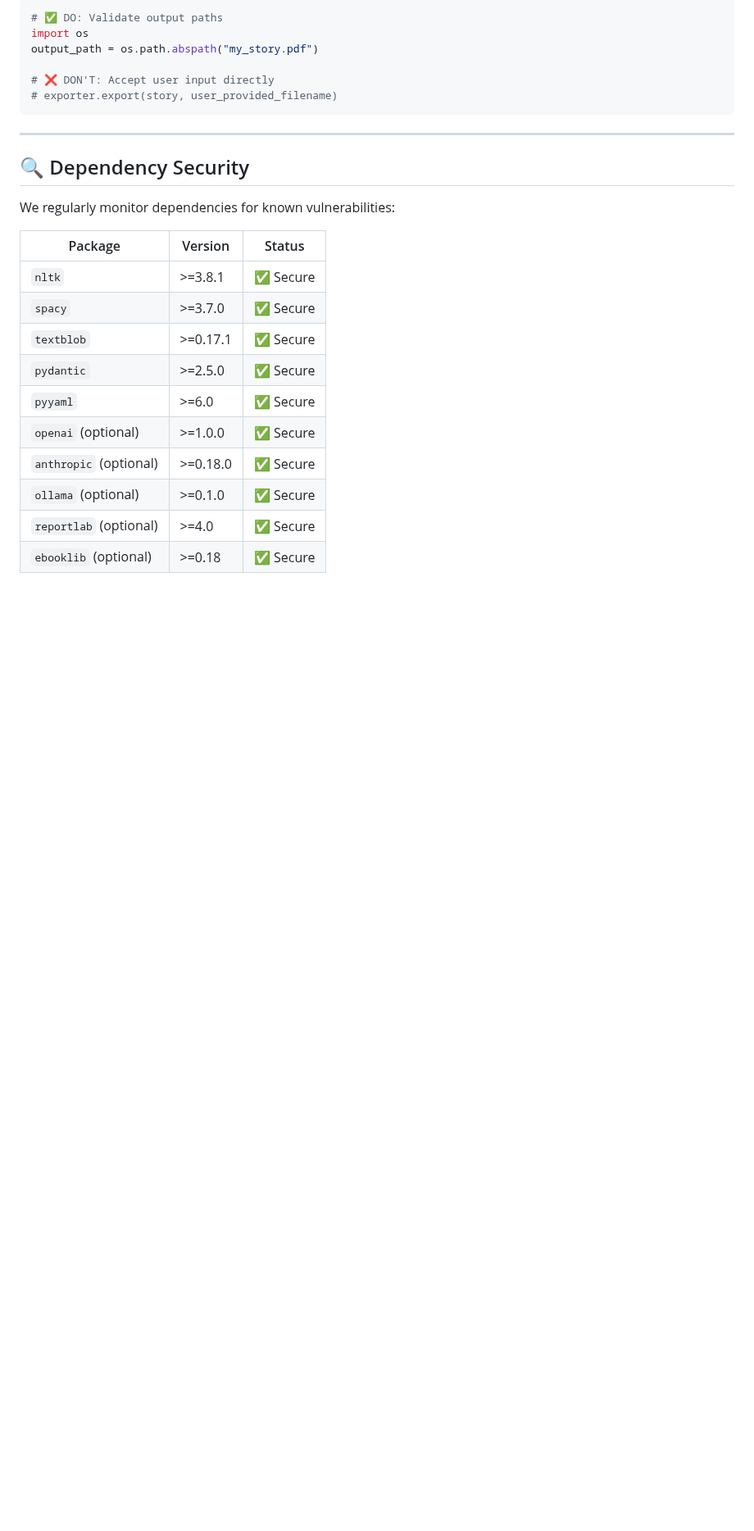
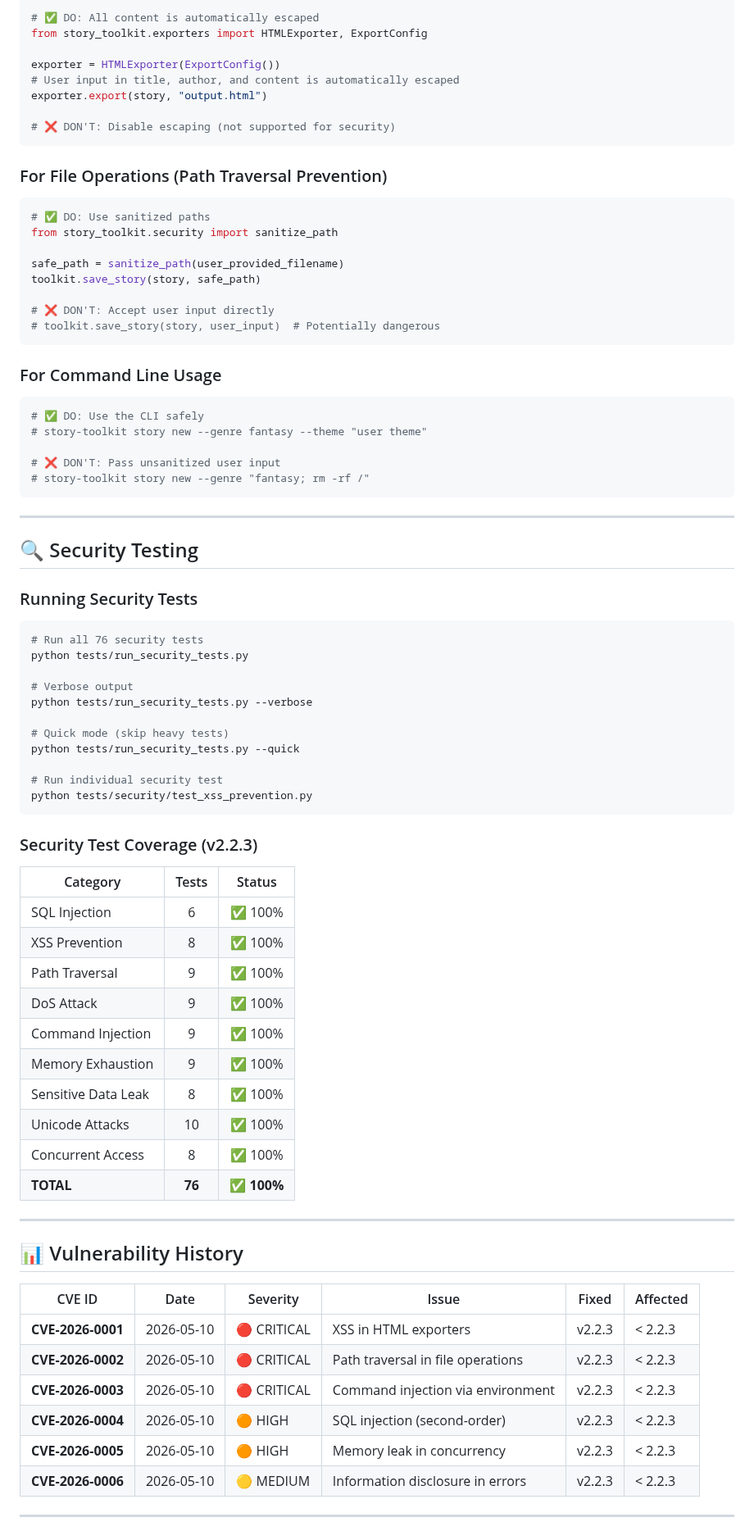
Before and after one commit to miladrezanezhad/story-toolkit, a Markdown page: SECURITY.md, the part around one of its changes. Shown at 82% size. Drawn GitHub-style; blank space fills up the shorter version.

Commit message:
Security Policy

````diff
--- a/SECURITY.md
+++ b/SECURITY.md
@@ -109,28 +131,85 @@ toolkit = StoryToolkit(memory_backend="sqlite", db_path="secure/stories.db")
 
 ```python
-# ✅ DO: Validate output paths
-import os
-output_path = os.path.abspath("my_story.pdf")
+# ✅ DO: All content is automatically escaped
+from story_toolkit.exporters import HTMLExporter, ExportConfig
+
+exporter = HTMLExporter(ExportConfig())
+# User input in title, author, and content is automatically escaped
+exporter.export(story, "output.html")
+
+# ❌ DON'T: Disable escaping (not supported for security)
+```
+
+### For File Operations (Path Traversal Prevention)
+
+```python
+# ✅ DO: Use sanitized paths
+from story_toolkit.security import sanitize_path
+
+safe_path = sanitize_path(user_provided_filename)
+toolkit.save_story(story, safe_path)
 
 # ❌ DON'T: Accept user input directly
-# exporter.export(story, user_provided_filename)
+# toolkit.save_story(story, user_input)  # Potentially dangerous
+```
+
+### For Command Line Usage
+
+```python
+# ✅ DO: Use the CLI safely
+# story-toolkit story new --genre fantasy --theme "user theme"
+
+# ❌ DON'T: Pass unsanitized user input
+# story-toolkit story new --genre "fantasy; rm -rf /"
 ```
 
 ---
 
-## 🔍 Dependency Security
+## 🔍 Security Testing
 
-We regularly monitor dependencies for known vulnerabilities:
+### Running Security Tests
 
-| Package | Version | Status |
-|---------|---------|--------|
-| `nltk` | >=3.8.1 | ✅ Secure |
-| `spacy` | >=3.7.0 | ✅ Secure |
-| `textblob` | >=0.17.1 | ✅ Secure |
-| `pydantic` | >=2.5.0 | ✅ Secure |
-| `pyyaml` | >=6.0 | ✅ Secure |
-| `openai` (optional) | >=1.0.0 | ✅ Secure |
-| `anthropic` (optional) | >=0.18.0 | ✅ Secure |
-| `ollama` (optional) | >=0.1.0 | ✅ Secure |
-| `reportlab` (optional) | >=4.0 | ✅ Secure |
-| `ebooklib` (optional) | >=0.18 | ✅ Secure |
+```bash
+# Run all 76 security tests
+python tests/run_security_tests.py
+
+# Verbose output
+python tests/run_security_tests.py --verbose
+
+# Quick mode (skip heavy tests)
+python tests/run_security_tests.py --quick
+
+# Run individual security test
+python tests/security/test_xss_prevention.py
+```
+
+### Security Test Coverage (v2.2.3)
+
+| Category | Tests | Status |
+|----------|:-----:|:------:|
+| SQL Injection | 6 | ✅ 100% |
+| XSS Prevention | 8 | ✅ 100% |
+| Path Traversal | 9 | ✅ 100% |
+| DoS Attack | 9 | ✅ 100% |
+| Command Injection | 9 | ✅ 100% |
+| Memory Exhaustion | 9 | ✅ 100% |
+| Sensitive Data Leak | 8 | ✅ 100% |
+| Unicode Attacks | 10 | ✅ 100% |
+| Concurrent Access | 8 | ✅ 100% |
+| **TOTAL** | **76** | **✅ 100%** |
+
+---
+
+## 📊 Vulnerability History
+
+| CVE ID | Date | Severity | Issue | Fixed | Affected |
+|--------|------|----------|-------|-------|----------|
+| **CVE-2026-0001** | 2026-05-10 | 🔴 CRITICAL | XSS in HTML exporters | v2.2.3 | < 2.2.3 |
+| **CVE-2026-0002** | 2026-05-10 | 🔴 CRITICAL | Path traversal in file operations | v2.2.3 | < 2.2.3 |
+| **CVE-2026-0003** | 2026-05-10 | 🔴 CRITICAL | Command injection via environment | v2.2.3 | < 2.2.3 |
+| **CVE-2026-0004** | 2026-05-10 | 🟠 HIGH | SQL injection (second-order) | v2.2.3 | < 2.2.3 |
+| **CVE-2026-0005** | 2026-05-10 | 🟠 HIGH | Memory leak in concurrency | v2.2.3 | < 2.2.3 |
+| **CVE-2026-0006** | 2026-05-10 | 🟡 MEDIUM | Information disclosure in errors | v2.2.3 | < 2.2.3 |
+
+---
+
````
Also changed, not shown: other parts of SECURITY.md (+128 -48 lines).
